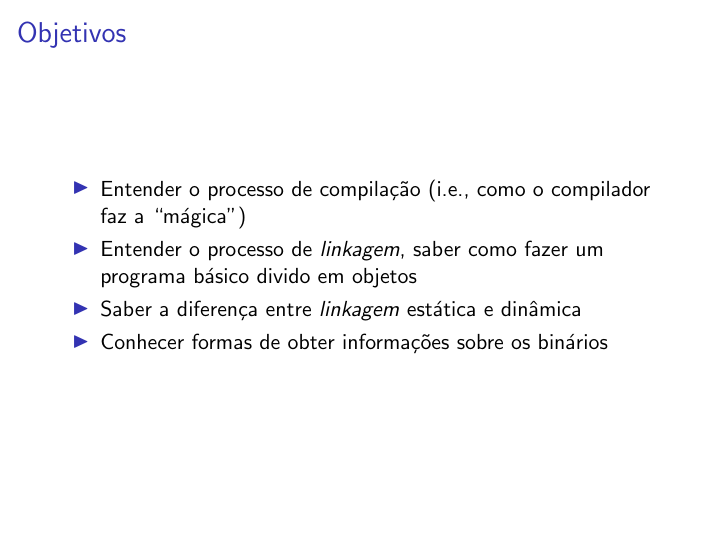
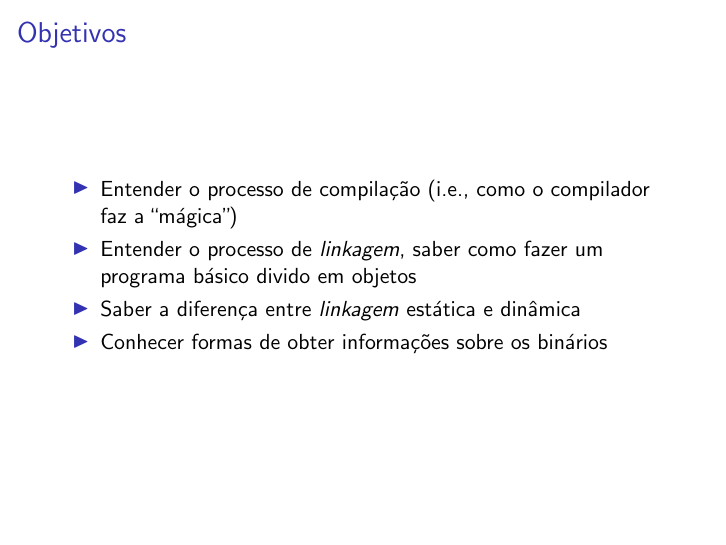
Before and after one commit to sergiodj/aulas_gpsl, LaTeX slides (conceitos/conceitos.tex, which reads lib/estilo.tex): page 2 of 8. Compiled offline with pdfLaTeX; a LaTeX package or settings file that is missing is left out.

Commit message:
Inserindo as sugestões do Sérgio

```diff
--- a/lib/estilo.tex
+++ b/lib/estilo.tex
@@ -3,5 +3,14 @@
 \usepackage[utf8x]{inputenc}
 \usepackage{ucs}
 \usepackage[brazil]{babel}
+\usepackage{ae,aecompl}
+\usepackage[T1]{fontenc}
 \usepackage{graphicx}
+\usepackage{hyperref}
+
 \setbeamertemplate{navigation symbols}{}
+\hypersetup{colorlinks=true,
+            pdftitle={Aula de GNU/Linux, segunda edicao},
+            pdfauthor={GPSL - Grupo Pro Software Livre - UNICAMP},
+            pdfsubject={Aula de GNU/Linux, segunda edicao},
+            pdfkeywords={Aula GNU/Linux UNICAMP GPSL Bixos}}
```
